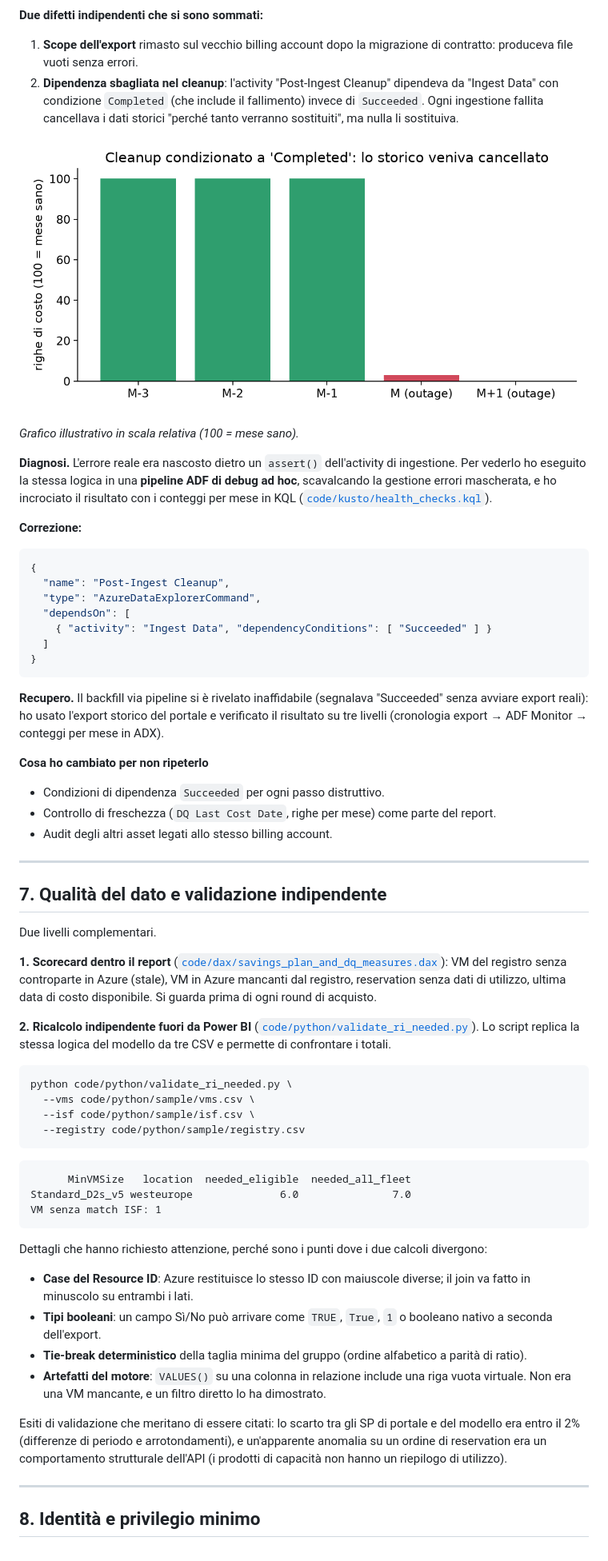
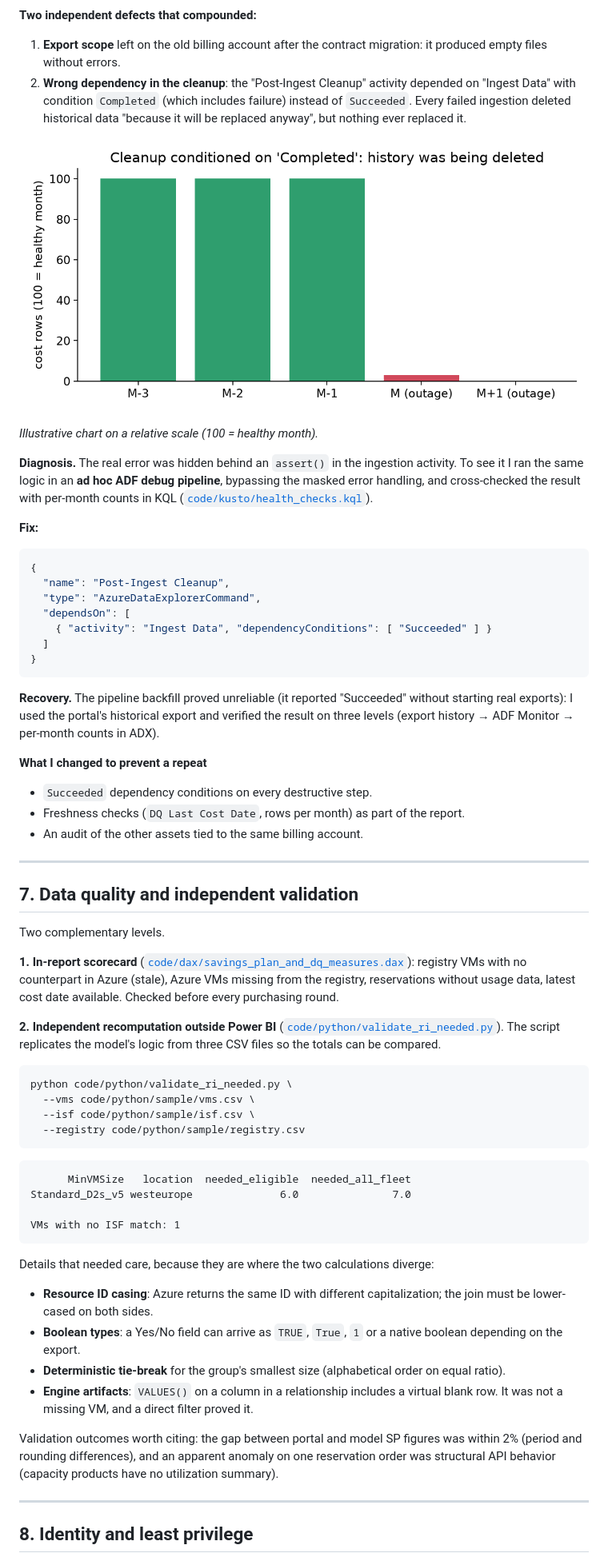
Before and after one commit to HARD-bit/azure-data-platform-case-study, a Markdown page: README.md, the part around one of its changes. Shown at 80% size. Rendered like a GitHub page; pictures changed too: assets/incident-row-counts.png.

Commit message:
docs: translate case study to English, add missing Logic App expressions file
Co-Authored-By: Claude Sonnet 5.5 <noreply@anthropic.com>

````diff
--- a/README.md
+++ b/README.md
@@ -263,9 +263,9 @@ flowchart TB
 ```
 
-**Due difetti indipendenti che si sono sommati:**
+**Two independent defects that compounded:**
 
-1. **Scope dell'export** rimasto sul vecchio billing account dopo la migrazione di contratto: produceva file vuoti senza errori.
-2. **Dipendenza sbagliata nel cleanup**: l'activity "Post-Ingest Cleanup" dipendeva da "Ingest Data" con condizione
-   `Completed` (che include il fallimento) invece di `Succeeded`. Ogni ingestione fallita cancellava i dati storici
-   "perché tanto verranno sostituiti", ma nulla li sostituiva.
+1. **Export scope** left on the old billing account after the contract migration: it produced empty files without errors.
+2. **Wrong dependency in the cleanup**: the "Post-Ingest Cleanup" activity depended on "Ingest Data" with condition
+   `Completed` (which includes failure) instead of `Succeeded`. Every failed ingestion deleted historical data
+   "because it will be replaced anyway", but nothing ever replaced it.
 
@@ -273,11 +273,11 @@ flowchart TB
 
-*Grafico illustrativo in scala relativa (100 = mese sano).*
+*Illustrative chart on a relative scale (100 = healthy month).*
 
-**Diagnosi.** L'errore reale era nascosto dietro un `assert()` dell'activity di ingestione. Per vederlo ho eseguito la stessa
-logica in una **pipeline ADF di debug ad hoc**, scavalcando la gestione errori mascherata, e ho incrociato il risultato con
-i conteggi per mese in KQL ([`code/kusto/health_checks.kql`](code/kusto/health_checks.kql)).
+**Diagnosis.** The real error was hidden behind an `assert()` in the ingestion activity. To see it I ran the same logic in an
+**ad hoc ADF debug pipeline**, bypassing the masked error handling, and cross-checked the result with
+per-month counts in KQL ([`code/kusto/health_checks.kql`](code/kusto/health_checks.kql)).
 
-**Correzione:**
+**Fix:**
 
 ```json
 {
@@ -289,27 +289,27 @@ i conteggi per mese in KQL ([`code/kusto/health_checks.kql`](code/kusto/health_c
 }
 ```
 
-**Recupero.** Il backfill via pipeline si è rivelato inaffidabile (segnalava "Succeeded" senza avviare export reali): ho usato
-l'export storico del portale e verificato il risultato su tre livelli (cronologia export → ADF Monitor → conteggi per mese in ADX).
+**Recovery.** The pipeline backfill proved unreliable (it reported "Succeeded" without starting real exports): I used the portal's
+historical export and verified the result on three levels (export history → ADF Monitor → per-month counts in ADX).
 
-**Cosa ho cambiato per non ripeterlo**
+**What I changed to prevent a repeat**
 
-- Condizioni di dipendenza `Succeeded` per ogni passo distruttivo.
-- Controllo di freschezza (`DQ Last Cost Date`, righe per mese) come parte del report.
-- Audit degli altri asset legati allo stesso billing account.
+- `Succeeded` dependency conditions on every destructive step.
+- Freshness checks (`DQ Last Cost Date`, rows per month) as part of the report.
+- An audit of the other assets tied to the same billing account.
 
 ---
 
-## 7. Qualità del dato e validazione indipendente
+## 7. Data quality and independent validation
 
-Due livelli complementari.
+Two complementary levels.
 
-**1. Scorecard dentro il report** ([`code/dax/savings_plan_and_dq_measures.dax`](code/dax/savings_plan_and_dq_measures.dax)):
-VM del registro senza controparte in Azure (stale), VM in Azure mancanti dal registro, reservation senza dati di
-utilizzo, ultima data di costo disponibile. Si guarda prima di ogni round di acquisto.
+**1. In-report scorecard** ([`code/dax/savings_plan_and_dq_measures.dax`](code/dax/savings_plan_and_dq_measures.dax)):
+registry VMs with no counterpart in Azure (stale), Azure VMs missing from the registry, reservations without usage
+data, latest cost date available. Checked before every purchasing round.
 
-**2. Ricalcolo indipendente fuori da Power BI** ([`code/python/validate_ri_needed.py`](code/python/validate_ri_needed.py)).
-Lo script replica la stessa logica del modello da tre CSV e permette di confrontare i totali.
+**2. Independent recomputation outside Power BI** ([`code/python/validate_ri_needed.py`](code/python/validate_ri_needed.py)).
+The script replicates the model's logic from three CSV files so the totals can be compared.
 
 ```bash
 python code/python/validate_ri_needed.py \
@@ -321,22 +321,23 @@ python code/python/validate_ri_needed.py \
 ```text
       MinVMSize   location  needed_eligible  needed_all_fleet
 Standard_D2s_v5 westeurope              6.0               7.0
-VM senza match ISF: 1
+
+VMs with no ISF match: 1
 ```
 
-Dettagli che hanno richiesto attenzione, perché sono i punti dove i due calcoli divergono:
+Details that needed care, because they are where the two calculations diverge:
 
-- **Case del Resource ID**: Azure restituisce lo stesso ID con maiuscole diverse; il join va fatto in minuscolo su entrambi i lati.
-- **Tipi booleani**: un campo Sì/No può arrivare come `TRUE`, `True`, `1` o booleano nativo a seconda dell'export.
-- **Tie-break deterministico** della taglia minima del gruppo (ordine alfabetico a parità di ratio).
-- **Artefatti del motore**: `VALUES()` su una colonna in relazione include una riga vuota virtuale. Non era una VM mancante,
-  e un filtro diretto lo ha dimostrato.
+- **Resource ID casing**: Azure returns the same ID with different capitalization; the join must be lower-cased on both sides.
+- **Boolean types**: a Yes/No field can arrive as `TRUE`, `True`, `1` or a native boolean depending on the export.
+- **Deterministic tie-break** for the group's smallest size (alphabetical order on equal ratio).
+- **Engine artifacts**: `VALUES()` on a column in a relationship includes a virtual blank row. It was not a missing VM,
+  and a direct filter proved it.
 
-Esiti di validazione che meritano di essere citati: lo scarto tra gli SP di portale e del modello era entro il 2%
-(differenze di periodo e arrotondamenti), e un'apparente anomalia su un ordine di reservation era un comportamento
-strutturale dell'API (i prodotti di capacità non hanno un riepilogo di utilizzo).
+Validation outcomes worth citing: the gap between portal and model SP figures was within 2% (period and rounding
+differences), and an apparent anomaly on one reservation order was structural API behavior (capacity products have no
+utilization summary).
 
 ---
 
-## 8. Identità e privilegio minimo
+## 8. Identity and least privilege
 
````
Also changed, not shown: other parts of README.md (+199 -200 lines), code/automation/logicapp_expressions.md (added, +16 -0 lines), assets/isf-normalization.png, assets/needed-vs-bought.png, 8 other files.
